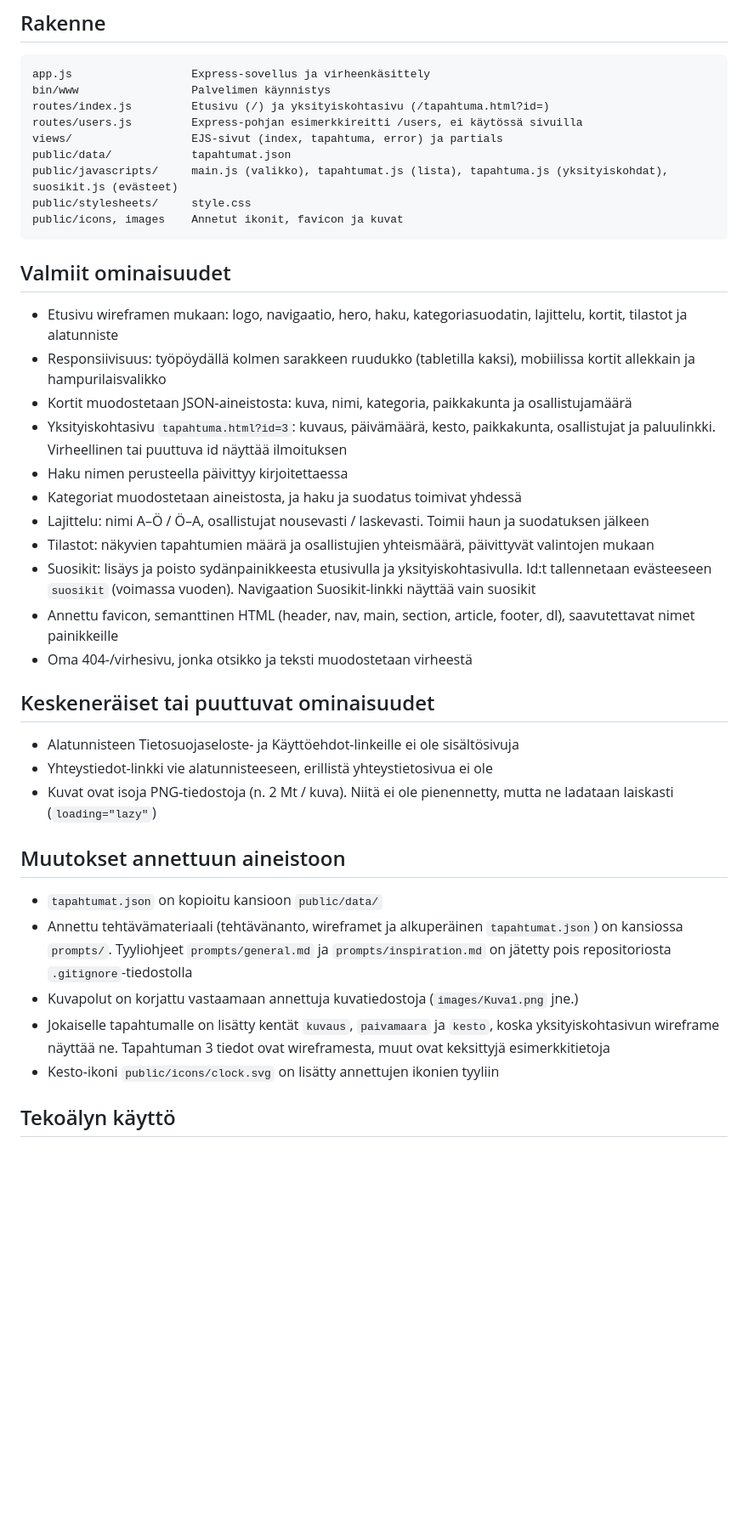
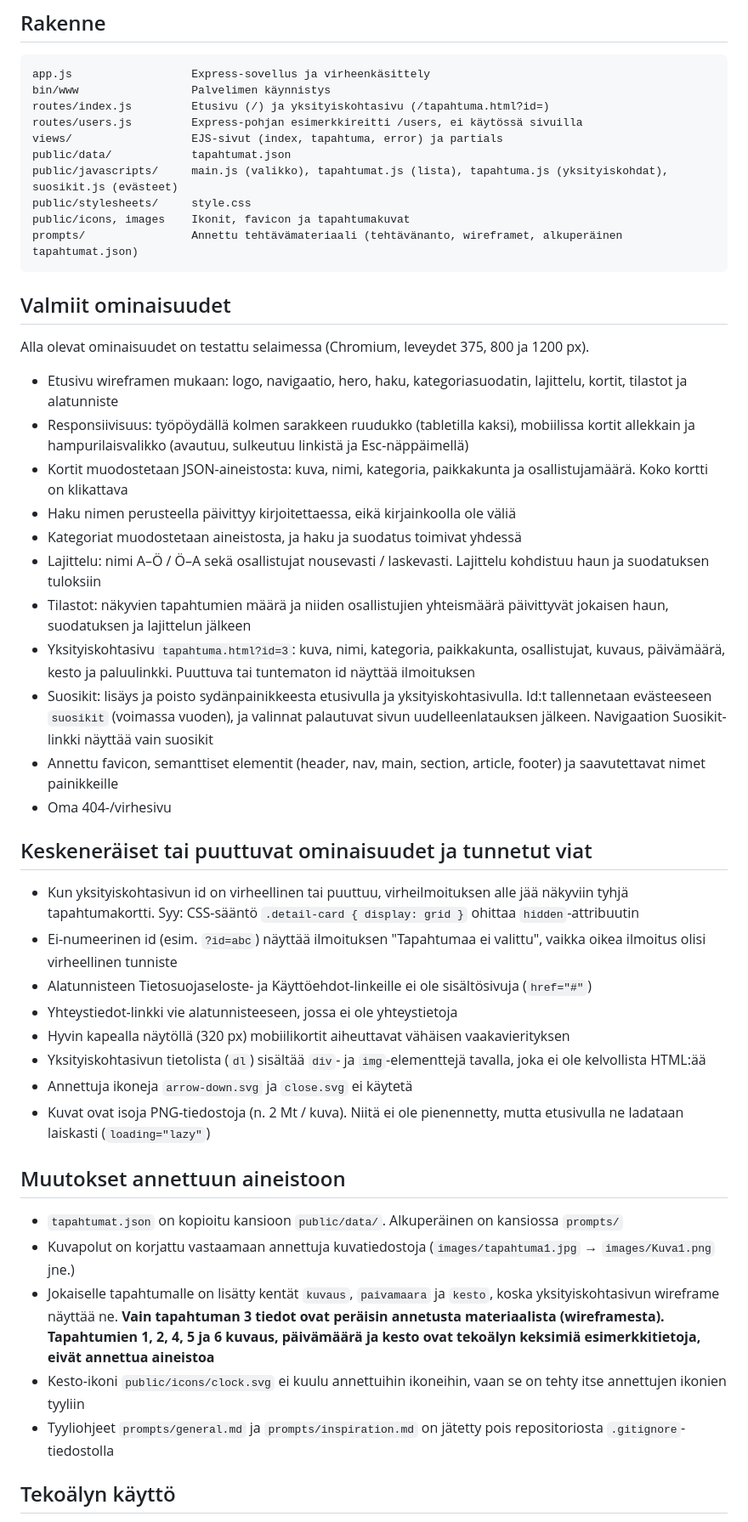
Before and after one commit to JereTolonen/TaitajaKarsinta, a Markdown page: readme.md, the part around one of its changes. Shown at 85% size. Rendered like a GitHub page; blank space fills up the shorter version.

Commit message:
readme päivitetty

````diff
--- a/readme.md
+++ b/readme.md
@@ -43,36 +47,44 @@ views/                  EJS-sivut (index, tapahtuma, error) ja partials
 public/data/            tapahtumat.json
 public/javascripts/     main.js (valikko), tapahtumat.js (lista), tapahtuma.js (yksityiskohdat), suosikit.js (evästeet)
 public/stylesheets/     style.css
-public/icons, images    Annetut ikonit, favicon ja kuvat
+public/icons, images    Ikonit, favicon ja tapahtumakuvat
+prompts/                Annettu tehtävämateriaali (tehtävänanto, wireframet, alkuperäinen tapahtumat.json)
 ```
 
 ## Valmiit ominaisuudet
 
+Alla olevat ominaisuudet on testattu selaimessa (Chromium, leveydet 375, 800 ja 1200 px).
+
 - Etusivu wireframen mukaan: logo, navigaatio, hero, haku, kategoriasuodatin, lajittelu, kortit, tilastot ja alatunniste
-- Responsiivisuus: työpöydällä kolmen sarakkeen ruudukko (tabletilla kaksi), mobiilissa kortit allekkain ja hampurilaisvalikko
-- Kortit muodostetaan JSON-aineistosta: kuva, nimi, kategoria, paikkakunta ja osallistujamäärä
-- Yksityiskohtasivu `tapahtuma.html?id=3`: kuvaus, päivämäärä, kesto, paikkakunta, osallistujat ja paluulinkki. Virheellinen tai puuttuva id näyttää ilmoituksen
-- Haku nimen perusteella päivittyy kirjoitettaessa
+- Responsiivisuus: työpöydällä kolmen sarakkeen ruudukko (tabletilla kaksi), mobiilissa kortit allekkain ja hampurilaisvalikko (avautuu, sulkeutuu linkistä ja Esc-näppäimellä)
+- Kortit muodostetaan JSON-aineistosta: kuva, nimi, kategoria, paikkakunta ja osallistujamäärä. Koko kortti on klikattava
+- Haku nimen perusteella päivittyy kirjoitettaessa, eikä kirjainkoolla ole väliä
 - Kategoriat muodostetaan aineistosta, ja haku ja suodatus toimivat yhdessä
-- Lajittelu: nimi A–Ö / Ö–A, osallistujat nousevasti / laskevasti. Toimii haun ja suodatuksen jälkeen
-- Tilastot: näkyvien tapahtumien määrä ja osallistujien yhteismäärä, päivittyvät valintojen mukaan
-- Suosikit: lisäys ja poisto sydänpainikkeesta etusivulla ja yksityiskohtasivulla. Id:t tallennetaan evästeeseen `suosikit` (voimassa vuoden). Navigaation Suosikit-linkki näyttää vain suosikit
-- Annettu favicon, semanttinen HTML (header, nav, main, section, article, footer, dl), saavutettavat nimet painikkeille
-- Oma 404-/virhesivu, jonka otsikko ja teksti muodostetaan virheestä
+- Lajittelu: nimi A–Ö / Ö–A sekä osallistujat nousevasti / laskevasti. Lajittelu kohdistuu haun ja suodatuksen tuloksiin
+- Tilastot: näkyvien tapahtumien määrä ja niiden osallistujien yhteismäärä päivittyvät jokaisen haun, suodatuksen ja lajittelun jälkeen
+- Yksityiskohtasivu `tapahtuma.html?id=3`: kuva, nimi, kategoria, paikkakunta, osallistujat, kuvaus, päivämäärä, kesto ja paluulinkki. Puuttuva tai tuntematon id näyttää ilmoituksen
+- Suosikit: lisäys ja poisto sydänpainikkeesta etusivulla ja yksityiskohtasivulla. Id:t tallennetaan evästeeseen `suosikit` (voimassa vuoden), ja valinnat palautuvat sivun uudelleenlatauksen jälkeen. Navigaation Suosikit-linkki näyttää vain suosikit
+- Annettu favicon, semanttiset elementit (header, nav, main, section, article, footer) ja saavutettavat nimet painikkeille
+- Oma 404-/virhesivu
 
-## Keskeneräiset tai puuttuvat ominaisuudet
+## Keskeneräiset tai puuttuvat ominaisuudet ja tunnetut viat
 
-- Alatunnisteen Tietosuojaseloste- ja Käyttöehdot-linkeille ei ole sisältösivuja
-- Yhteystiedot-linkki vie alatunnisteeseen, erillistä yhteystietosivua ei ole
-- Kuvat ovat isoja PNG-tiedostoja (n. 2 Mt / kuva). Niitä ei ole pienennetty, mutta ne ladataan laiskasti (`loading="lazy"`)
+- Kun yksityiskohtasivun id on virheellinen tai puuttuu, virheilmoituksen alle jää näkyviin tyhjä tapahtumakortti. Syy: CSS-sääntö `.detail-card { display: grid }` ohittaa `hidden`-attribuutin
+- Ei-numeerinen id (esim. `?id=abc`) näyttää ilmoituksen "Tapahtumaa ei valittu", vaikka oikea ilmoitus olisi virheellinen tunniste
+- Alatunnisteen Tietosuojaseloste- ja Käyttöehdot-linkeille ei ole sisältösivuja (`href="#"`)
+- Yhteystiedot-linkki vie alatunnisteeseen, jossa ei ole yhteystietoja
+- Hyvin kapealla näytöllä (320 px) mobiilikortit aiheuttavat vähäisen vaakavierityksen
+- Yksityiskohtasivun tietolista (`dl`) sisältää `div`- ja `img`-elementtejä tavalla, joka ei ole kelvollista HTML:ää
+- Annettuja ikoneja `arrow-down.svg` ja `close.svg` ei käytetä
+- Kuvat ovat isoja PNG-tiedostoja (n. 2 Mt / kuva). Niitä ei ole pienennetty, mutta etusivulla ne ladataan laiskasti (`loading="lazy"`)
 
 ## Muutokset annettuun aineistoon
 
-- `tapahtumat.json` on kopioitu kansioon `public/data/`
-- Annettu tehtävämateriaali (tehtävänanto, wireframet ja alkuperäinen `tapahtumat.json`) on kansiossa `prompts/`. Tyyliohjeet `prompts/general.md` ja `prompts/inspiration.md` on jätetty pois repositoriosta `.gitignore`-tiedostolla
-- Kuvapolut on korjattu vastaamaan annettuja kuvatiedostoja (`images/Kuva1.png` jne.)
-- Jokaiselle tapahtumalle on lisätty kentät `kuvaus`, `paivamaara` ja `kesto`, koska yksityiskohtasivun wireframe näyttää ne. Tapahtuman 3 tiedot ovat wireframesta, muut ovat keksittyjä esimerkkitietoja
-- Kesto-ikoni `public/icons/clock.svg` on lisätty annettujen ikonien tyyliin
+- `tapahtumat.json` on kopioitu kansioon `public/data/`. Alkuperäinen on kansiossa `prompts/`
+- Kuvapolut on korjattu vastaamaan annettuja kuvatiedostoja (`images/tapahtuma1.jpg` → `images/Kuva1.png` jne.)
+- Jokaiselle tapahtumalle on lisätty kentät `kuvaus`, `paivamaara` ja `kesto`, koska yksityiskohtasivun wireframe näyttää ne. **Vain tapahtuman 3 tiedot ovat peräisin annetusta materiaalista (wireframesta). Tapahtumien 1, 2, 4, 5 ja 6 kuvaus, päivämäärä ja kesto ovat tekoälyn keksimiä esimerkkitietoja, eivät annettua aineistoa**
+- Kesto-ikoni `public/icons/clock.svg` ei kuulu annettuihin ikoneihin, vaan se on tehty itse annettujen ikonien tyyliin
+- Tyyliohjeet `prompts/general.md` ja `prompts/inspiration.md` on jätetty pois repositoriosta `.gitignore`-tiedostolla
 
 ## Tekoälyn käyttö
 
````
Also changed, not shown: other parts of readme.md (+11 -7 lines).
